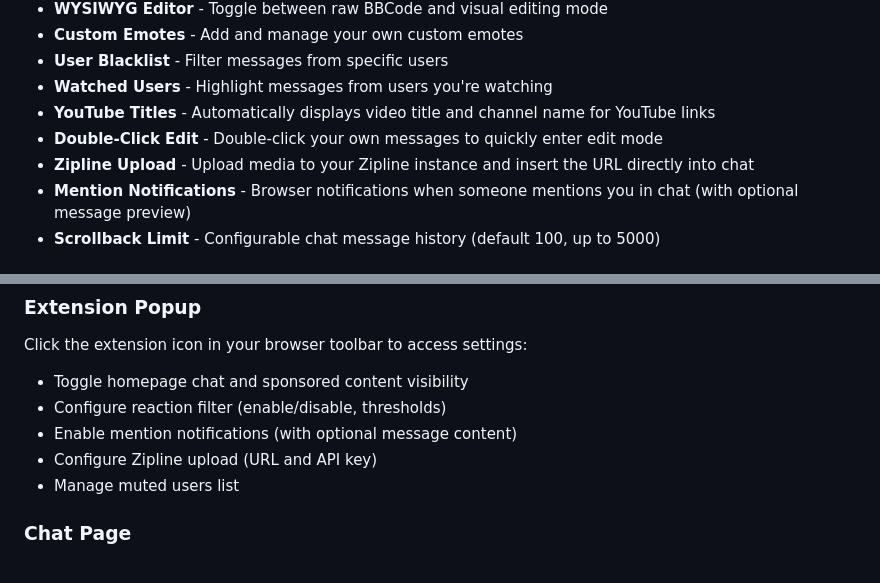
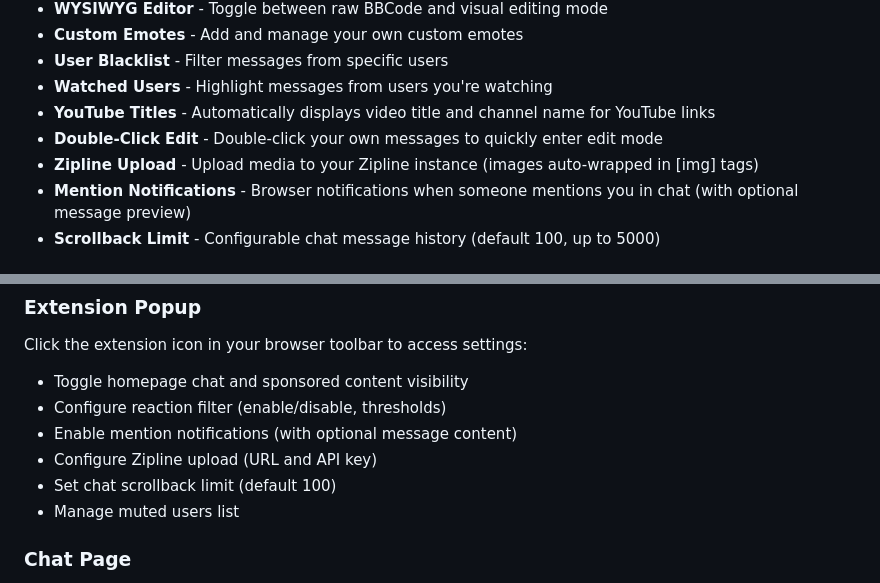
Before and after one commit to IfYouComplainImDFEingAgain/KEES, a Markdown page: extension/README.md, 2 parts joined by grey strips. Rendered like a GitHub page.

Commit message:
Update README with Zipline image tags and scrollback setting

```diff
--- a/extension/README.md
+++ b/extension/README.md
@@ -15,7 +15,7 @@ A browser extension that adds enhanced features to Kiwi Farms chat and forum pag
 - **Watched Users** - Highlight messages from users you're watching
 - **YouTube Titles** - Automatically displays video title and channel name for YouTube links
 - **Double-Click Edit** - Double-click your own messages to quickly enter edit mode
-- **Zipline Upload** - Upload media to your Zipline instance and insert the URL directly into chat
+- **Zipline Upload** - Upload media to your Zipline instance (images auto-wrapped in [img] tags)
 - **Mention Notifications** - Browser notifications when someone mentions you in chat (with optional message preview)
 - **Scrollback Limit** - Configurable chat message history (default 100, up to 5000)
 
@@ -56,6 +56,7 @@ Click the extension icon in your browser toolbar to access settings:
 - Configure reaction filter (enable/disable, thresholds)
 - Enable mention notifications (with optional message content)
 - Configure Zipline upload (URL and API key)
+- Set chat scrollback limit (default 100)
 - Manage muted users list
 
 ### Chat Page
```
